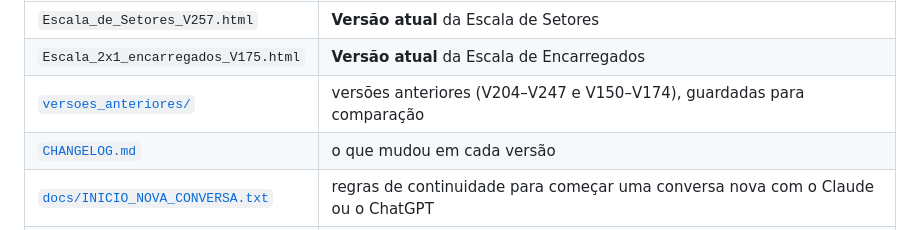
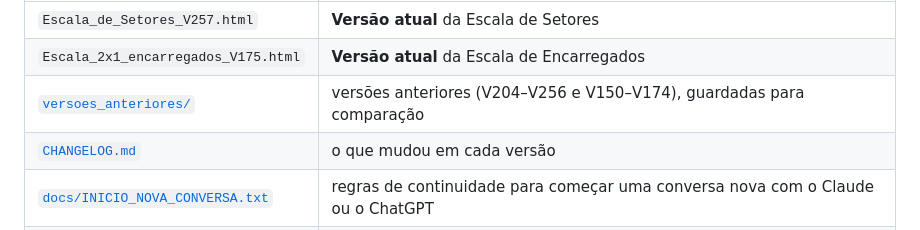
Before and after one commit to jottacostta/EscalaDominical, a Markdown page: README.md, the part around the change. Drawn GitHub-style.

Commit message:
[ChatGPT] README: atualizar faixa de versões arquivadas
Assinado: ChatGPT

```diff
--- a/README.md
+++ b/README.md
@@ -14,7 +14,7 @@ Cada arquivo `.html` é o app completo: é só abrir no navegador (funciona sem
 |---|---|
 | `Escala_de_Setores_V257.html` | **Versão atual** da Escala de Setores |
 | `Escala_2x1_encarregados_V175.html` | **Versão atual** da Escala de Encarregados |
-| [`versoes_anteriores/`](versoes_anteriores/) | versões anteriores (V204–V247 e V150–V174), guardadas para comparação |
+| [`versoes_anteriores/`](versoes_anteriores/) | versões anteriores (V204–V256 e V150–V174), guardadas para comparação |
 | [`CHANGELOG.md`](CHANGELOG.md) | o que mudou em cada versão |
 | [`docs/INICIO_NOVA_CONVERSA.txt`](docs/INICIO_NOVA_CONVERSA.txt) | regras de continuidade para começar uma conversa nova com o Claude ou o ChatGPT |
 | [`testes/`](testes/) | testes automáticos com dados fictícios (`cd testes && npm install && npm test`); rodam sozinhos no GitHub em todo Pull Request (aba **Actions** / “Checks” do PR) |
```
